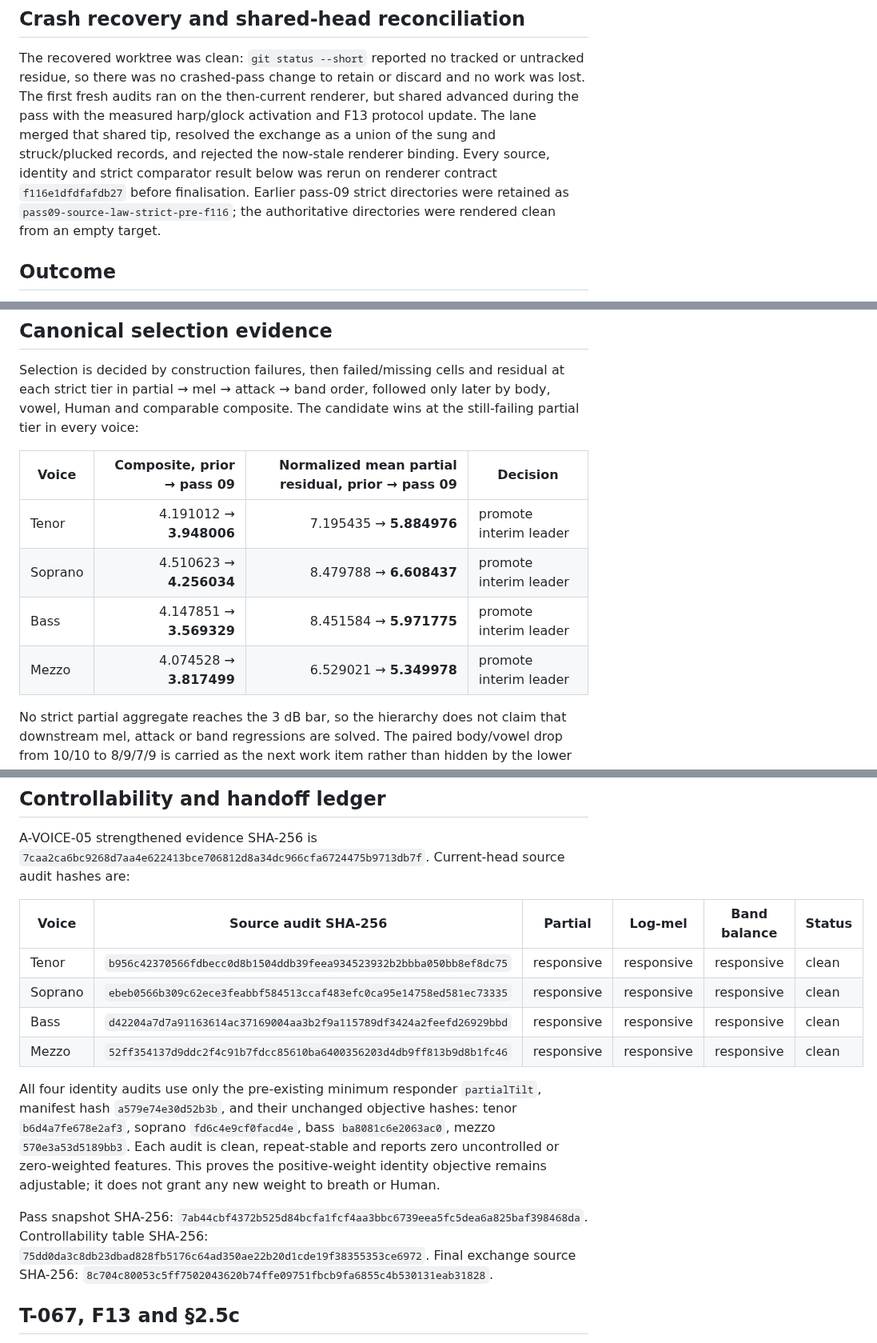
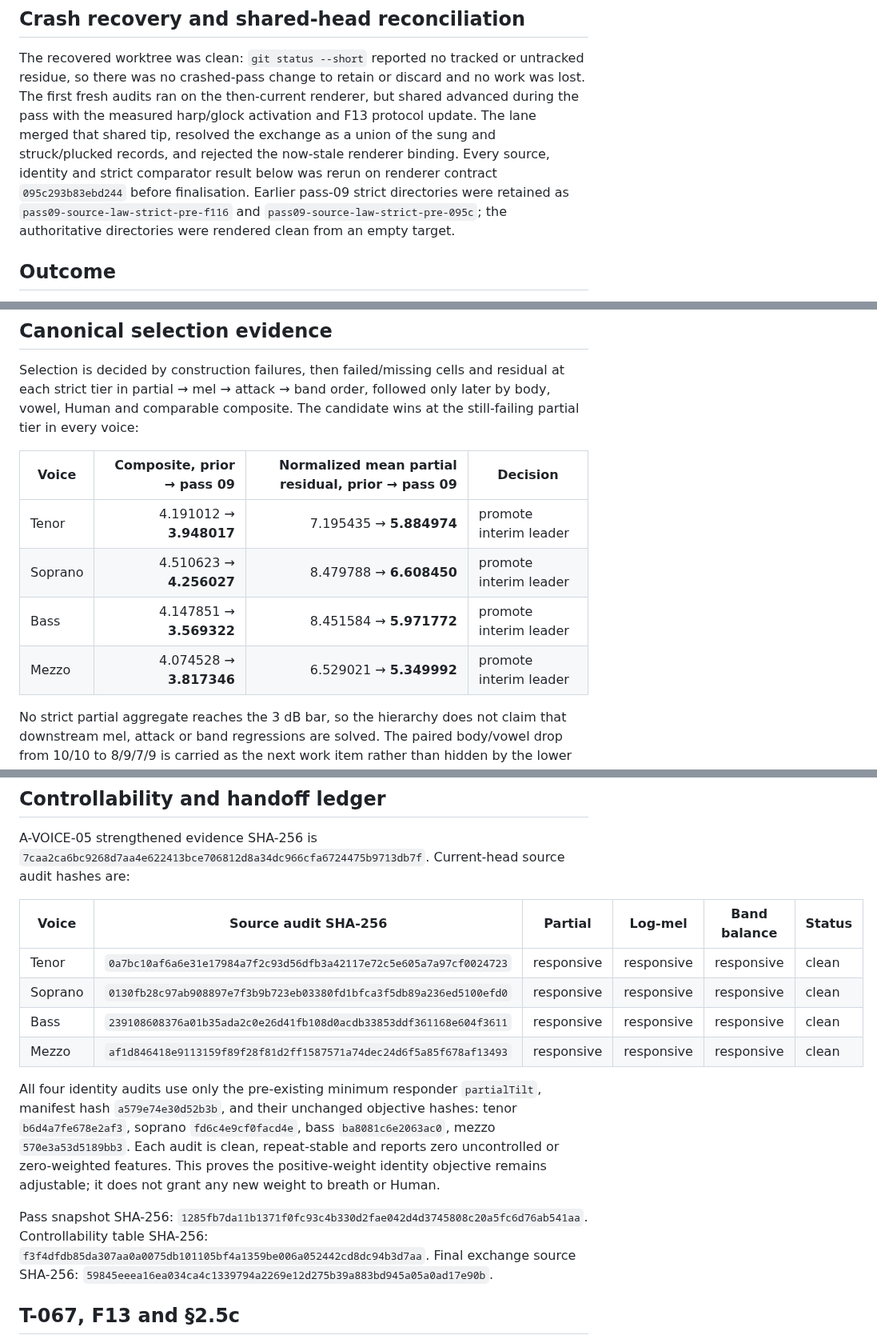
Before and after one commit to maracman/soundinator, a Markdown page: docs/sg2/SUNG_PASS_09_REPORT.md, 3 parts joined by grey strips. Shown at 80% size. GitHub-like rendering.

Commit message:
Seal sung pass 09 on final shared contract

```diff
--- a/docs/sg2/SUNG_PASS_09_REPORT.md
+++ b/docs/sg2/SUNG_PASS_09_REPORT.md
@@ -14,9 +14,10 @@ shared advanced during the pass with the measured harp/glock activation and
 F13 protocol update. The lane merged that shared tip, resolved the exchange as
 a union of the sung and struck/plucked records, and rejected the now-stale
 renderer binding. Every source, identity and strict comparator result below was
-rerun on renderer contract `f116e1dfdfafdb27` before finalisation. Earlier
-pass-09 strict directories were retained as `pass09-source-law-strict-pre-f116`;
-the authoritative directories were rendered clean from an empty target.
+rerun on renderer contract `095c293b83ebd244` before finalisation. Earlier
+pass-09 strict directories were retained as `pass09-source-law-strict-pre-f116`
+and `pass09-source-law-strict-pre-095c`; the authoritative directories were
+rendered clean from an empty target.
 
 ## Outcome
 
@@ -72,10 +73,10 @@ at the still-failing partial tier in every voice:
 
 | Voice | Composite, prior → pass 09 | Normalized mean partial residual, prior → pass 09 | Decision |
 |---|---:|---:|---|
-| Tenor | 4.191012 → **3.948006** | 7.195435 → **5.884976** | promote interim leader |
-| Soprano | 4.510623 → **4.256034** | 8.479788 → **6.608437** | promote interim leader |
-| Bass | 4.147851 → **3.569329** | 8.451584 → **5.971775** | promote interim leader |
-| Mezzo | 4.074528 → **3.817499** | 6.529021 → **5.349978** | promote interim leader |
+| Tenor | 4.191012 → **3.948017** | 7.195435 → **5.884974** | promote interim leader |
+| Soprano | 4.510623 → **4.256027** | 8.479788 → **6.608450** | promote interim leader |
+| Bass | 4.147851 → **3.569322** | 8.451584 → **5.971772** | promote interim leader |
+| Mezzo | 4.074528 → **3.817346** | 6.529021 → **5.349992** | promote interim leader |
 
 No strict partial aggregate reaches the 3 dB bar, so the hierarchy does not
 claim that downstream mel, attack or band regressions are solved. The paired
@@ -90,10 +91,10 @@ Current-head source audit hashes are:
 
 | Voice | Source audit SHA-256 | Partial | Log-mel | Band balance | Status |
 |---|---|---|---|---|---|
-| Tenor | `b956c42370566fdbecc0d8b1504ddb39feea934523932b2bbba050bb8ef8dc75` | responsive | responsive | responsive | clean |
-| Soprano | `ebeb0566b309c62ece3feabbf584513ccaf483efc0ca95e14758ed581ec73335` | responsive | responsive | responsive | clean |
-| Bass | `d42204a7d7a91163614ac37169004aa3b2f9a115789df3424a2feefd26929bbd` | responsive | responsive | responsive | clean |
-| Mezzo | `52ff354137d9ddc2f4c91b7fdcc85610ba6400356203d4db9ff813b9d8b1fc46` | responsive | responsive | responsive | clean |
+| Tenor | `0a7bc10af6a6e31e17984a7f2c93d56dfb3a42117e72c5e605a7a97cf0024723` | responsive | responsive | responsive | clean |
+| Soprano | `0130fb28c97ab908897e7f3b9b723eb03380fd1bfca3f5db89a236ed5100efd0` | responsive | responsive | responsive | clean |
+| Bass | `239108608376a01b35ada2c0e26d41fb108d0acdb33853ddf361168e604f3611` | responsive | responsive | responsive | clean |
+| Mezzo | `af1d846418e9113159f89f28f81d2ff1587571a74dec24d6f5a85f678af13493` | responsive | responsive | responsive | clean |
 
 All four identity audits use only the pre-existing minimum responder
 `partialTilt`, manifest hash `a579e74e30d52b3b`, and their unchanged objective
@@ -104,11 +105,11 @@ positive-weight identity objective remains adjustable; it does not grant any
 new weight to breath or Human.
 
 Pass snapshot SHA-256:
-`7ab44cbf4372b525d84bcfa1fcf4aa3bbc6739eea5fc5dea6a825baf398468da`.
+`1285fb7da11b1371f0fc93c4b330d2fae042d4d3745808c20a5fc6d76ab541aa`.
 Controllability table SHA-256:
-`75dd0da3c8db23dbad828fb5176c64ad350ae22b20d1cde19f38355353ce6972`.
+`f3f4dfdb85da307aa0a0075db101105bf4a1359be006a052442cd8dc94b3d7aa`.
 Final exchange source SHA-256:
-`8c704c80053c5ff7502043620b74ffe09751fbcb9fa6855c4b530131eab31828`.
+`59845eeea16ea034ca4c1339794a2269e12d275b39a883bd945a05a0ad17e90b`.
 
 ## T-067, F13 and §2.5c
 
```
Also changed, not shown: other parts of docs/sg2/SUNG_PASS_09_REPORT.md (+5 -5 lines), docs/sg2/TECHNIQUES_EXCHANGE.md (+1 -1 lines).
